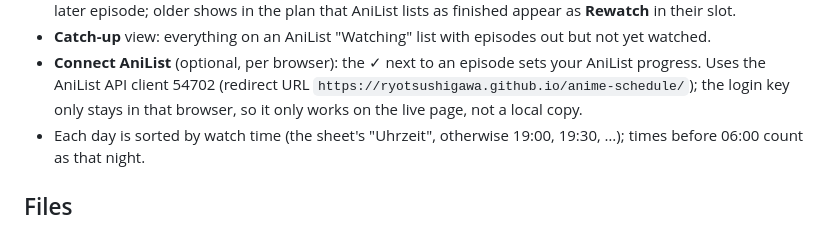
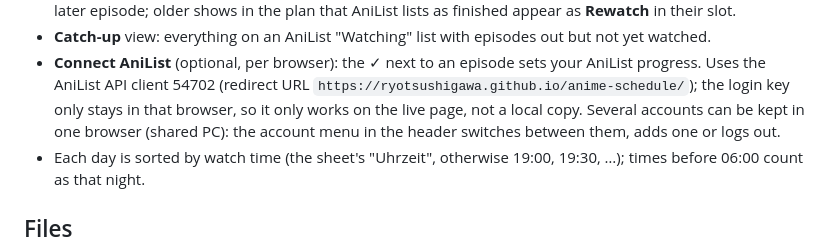
Before and after one commit to RyoTsushigawa/anime-schedule, a Markdown page: README.md, the part around the change. Drawn GitHub-style.

```diff
--- a/README.md
+++ b/README.md
@@ -13,7 +13,8 @@ with buttons for the legal streaming services in Germany.
 - **Catch-up** view: everything on an AniList "Watching" list with episodes out but not yet watched.
 - **Connect AniList** (optional, per browser): the ✓ next to an episode sets your AniList progress. Uses the
   AniList API client 54702 (redirect URL `https://ryotsushigawa.github.io/anime-schedule/`); the login key
-  only stays in that browser, so it only works on the live page, not a local copy.
+  only stays in that browser, so it only works on the live page, not a local copy. Several accounts can be
+  kept in one browser (shared PC): the account menu in the header switches between them, adds one or logs out.
 - Each day is sorted by watch time (the sheet's "Uhrzeit", otherwise 19:00, 19:30, …); times before 06:00
   count as that night.
 
```
